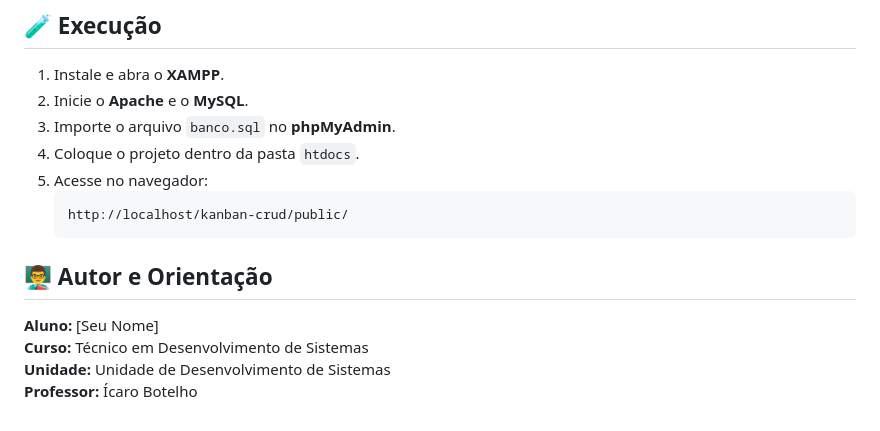
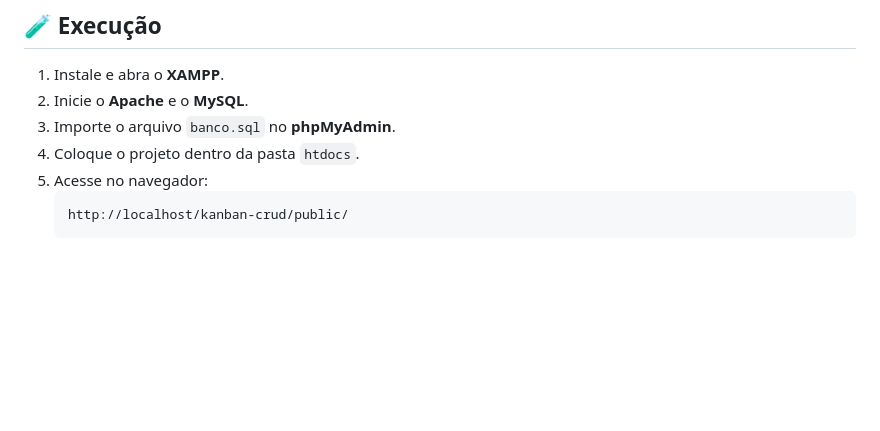
Before and after one commit to felipepivatto/industria-alimenticia, a Markdown page: README.md, the part around the change. Drawn GitHub-style; blank space fills up the shorter version.

Commit message:
ADD - correção

````diff
--- a/README.md
+++ b/README.md
@@ -91,9 +91,3 @@ kanban-crud/
    ```
    http://localhost/kanban-crud/public/
    ```
-
-## 👨‍🏫 Autor e Orientação
-**Aluno:** [Seu Nome]
-**Curso:** Técnico em Desenvolvimento de Sistemas
-**Unidade:** Unidade de Desenvolvimento de Sistemas
-**Professor:** Ícaro Botelho
````
